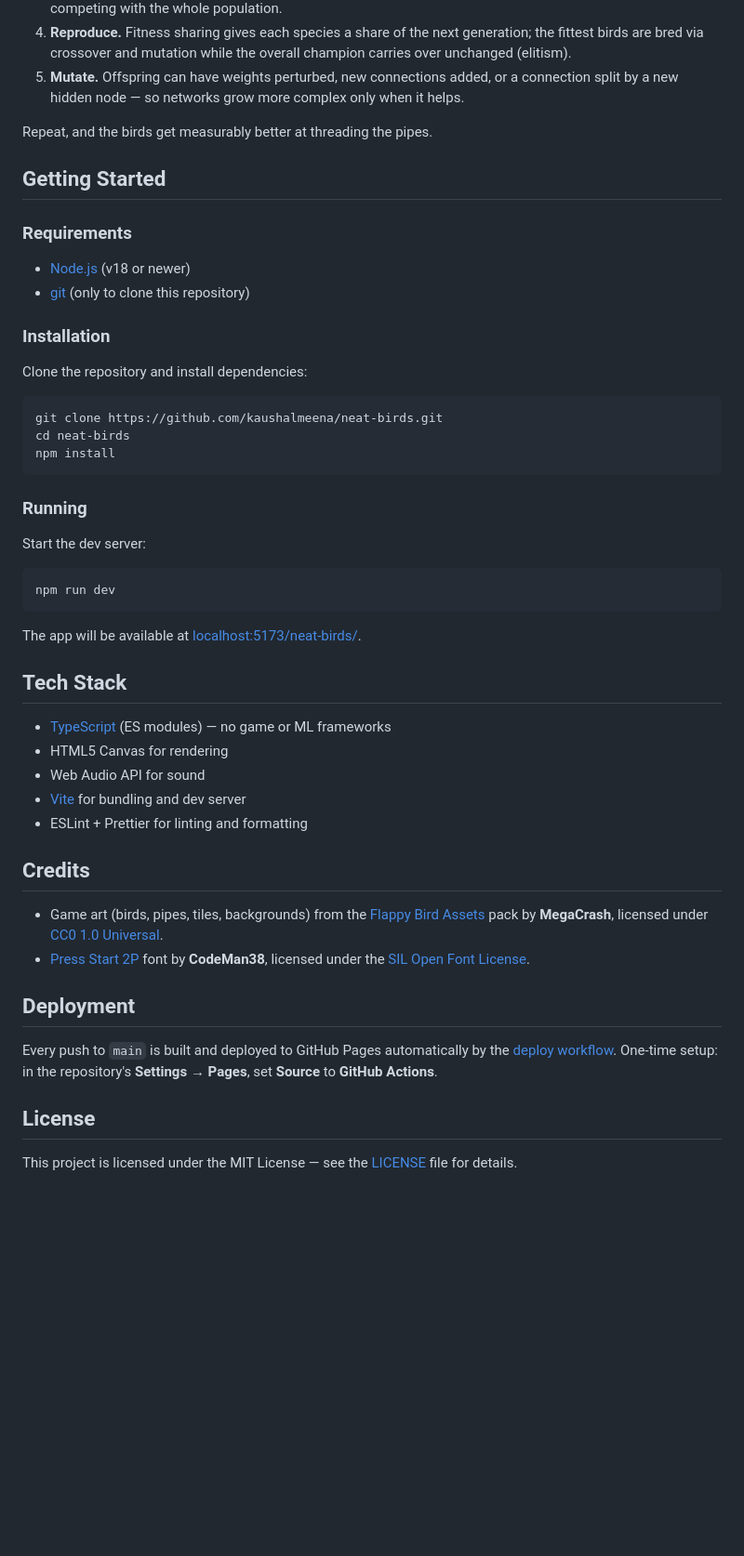
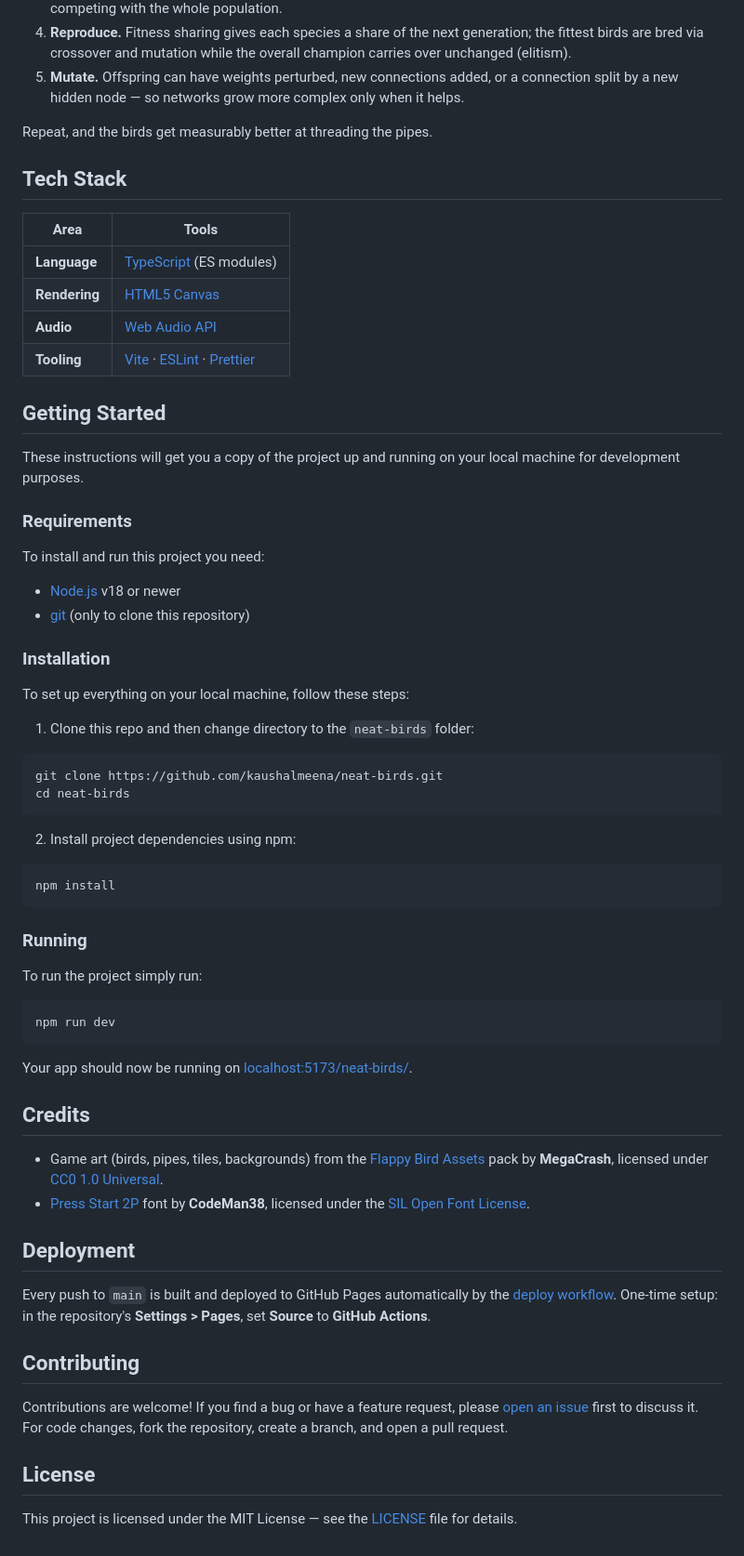
Before and after one commit to kaushalmeena/neat-birds, a Markdown page: README.md, the part around one of its changes. Shown at 93% size. Rendered like a GitHub page; blank space fills up the shorter version.

````diff
--- a/README.md
+++ b/README.md
@@ -89,54 +76,79 @@ In **training mode** the networks evolve rather than learn by backpropagation:
 
 Repeat, and the birds get measurably better at threading the pipes.
 
+## Tech Stack
+
+| Area          | Tools                                                                 |
+| ------------- | --------------------------------------------------------------------- |
+| **Language**  | [TypeScript](https://www.typescriptlang.org/) (ES modules)            |
+| **Rendering** | [HTML5 Canvas](https://developer.mozilla.org/docs/Web/API/Canvas_API) |
+| **Audio**     | [Web Audio API](https://developer.mozilla.org/docs/Web/API/Web_Audio_API) |
+| **Tooling**   | [Vite](https://vite.dev/) · [ESLint](https://eslint.org/) · [Prettier](https://prettier.io) |
+
 ## Getting Started
+
+These instructions will get you a copy of the project up and running on your
+local machine for development purposes.
 
 ### Requirements
 
-- [Node.js](https://nodejs.org/) (v18 or newer)
+To install and run this project you need:
+
+- [Node.js](https://nodejs.org/) v18 or newer
 - [git](https://git-scm.com/downloads) (only to clone this repository)
 
 ### Installation
 
-Clone the repository and install dependencies:
+To set up everything on your local machine, follow these steps:
+
+1. Clone this repo and then change directory to the `neat-birds` folder:
 
 ```bash
 git clone https://github.com/kaushalmeena/neat-birds.git
 cd neat-birds
+```
+
+2. Install project dependencies using npm:
+
+```bash
 npm install
 ```
 
 ### Running
 
-Start the dev server:
+To run the project simply run:
 
 ```bash
 npm run dev
 ```
 
-The app will be available at
+Your app should now be running on
 [localhost:5173/neat-birds/](http://localhost:5173/neat-birds/).
-
-## Tech Stack
-
-- [TypeScript](https://www.typescriptlang.org/) (ES modules) — no game or ML frameworks
-- HTML5 Canvas for rendering
-- Web Audio API for sound
-- [Vite](https://vitejs.dev/) for bundling and dev server
-- ESLint + Prettier for linting and formatting
 
 ## Credits
 
-- Game art (birds, pipes, tiles, backgrounds) from the [Flappy Bird Assets](https://megacrash.itch.io/flappy-bird-assets) pack by **MegaCrash**, licensed under [CC0 1.0 Universal](https://creativecommons.org/publicdomain/zero/1.0/).
-- [Press Start 2P](https://fonts.google.com/specimen/Press+Start+2P) font by **CodeMan38**, licensed under the [SIL Open Font License](https://openfontlicense.org/).
+- Game art (birds, pipes, tiles, backgrounds) from the
+  [Flappy Bird Assets](https://megacrash.itch.io/flappy-bird-assets) pack by
+  **MegaCrash**, licensed under
+  [CC0 1.0 Universal](https://creativecommons.org/publicdomain/zero/1.0/).
+- [Press Start 2P](https://fonts.google.com/specimen/Press+Start+2P) font by
+  **CodeMan38**, licensed under the
+  [SIL Open Font License](https://openfontlicense.org/).
 
 ## Deployment
 
 Every push to `main` is built and deployed to GitHub Pages automatically by the
 [deploy workflow](.github/workflows/deploy.yml). One-time setup: in the
-repository's **Settings → Pages**, set **Source** to **GitHub Actions**.
+repository's **Settings > Pages**, set **Source** to **GitHub Actions**.
+
+## Contributing
+
+Contributions are welcome! If you find a bug or have a feature request, please
+[open an issue](https://github.com/kaushalmeena/neat-birds/issues/new/choose)
+first to discuss it. For code changes, fork the repository, create a branch,
+and open a pull request.
 
 ## License
 
-This project is licensed under the MIT License — see the [LICENSE](LICENSE) file
-for details.
+This project is licensed under the MIT License — see the [LICENSE](LICENSE)
+file for details.
````
Also changed, not shown: other parts of README.md (+13 -26 lines).
